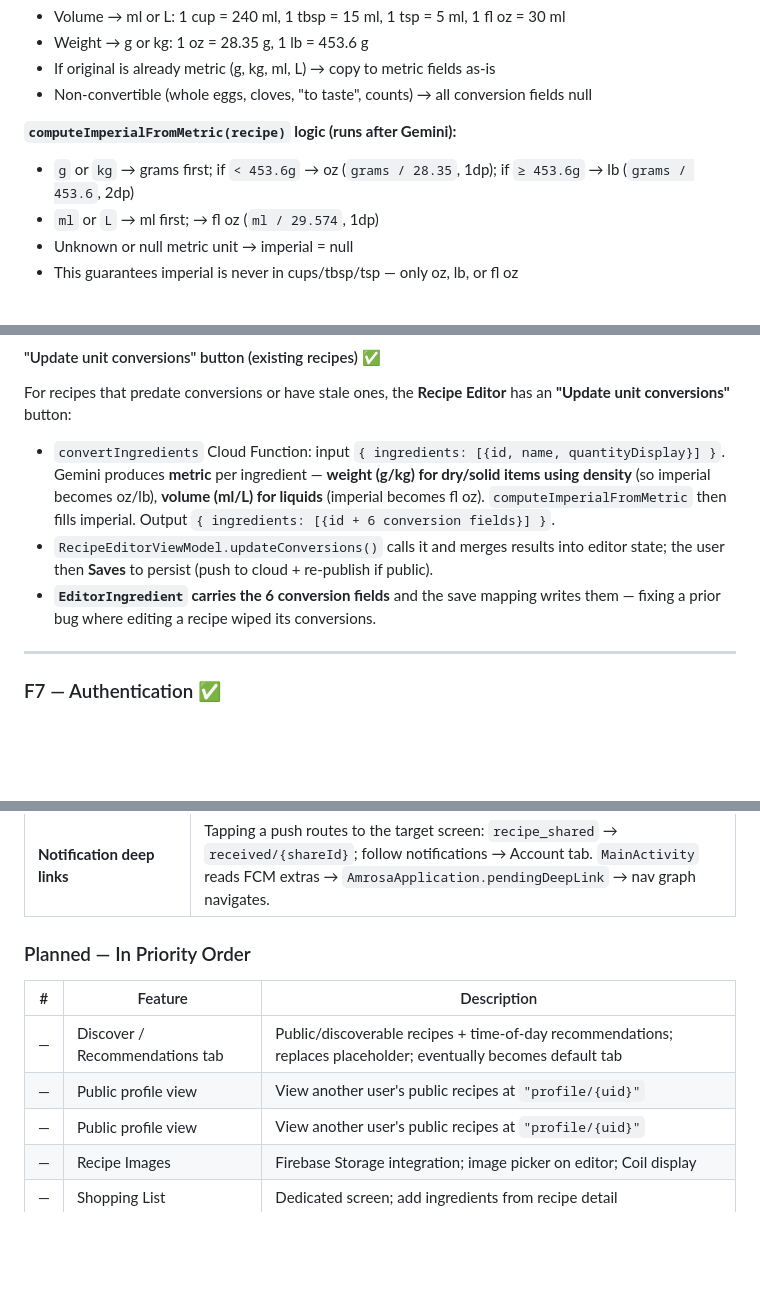
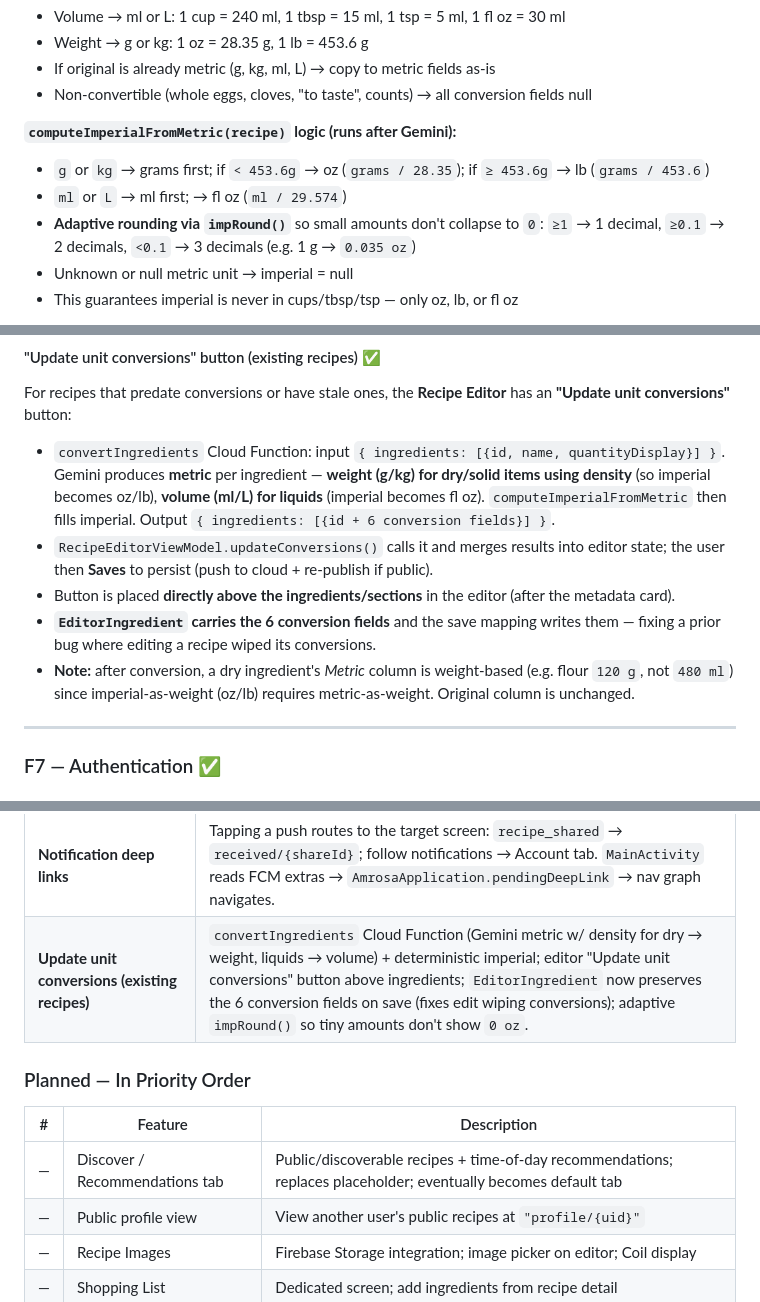
Before and after one commit to tanaynigam/Amrosa, a Markdown page: CLAUDE.md, 3 parts joined by grey strips. Rendered like a GitHub page; blank space fills up the shorter version.

Commit message:
docs: update CLAUDE.md — adaptive imperial rounding, convert button placement, dedup roadmap
- F6: documented impRound() adaptive rounding + convert-button placement (above
  ingredients) + the dry-ingredient weight-metric note
- Done table: added "Update unit conversions" row
- Removed duplicate "Public profile view" roadmap row

Co-Authored-By: Claude Opus 4.8 <noreply@anthropic.com>

```diff
--- a/CLAUDE.md
+++ b/CLAUDE.md
@@ -456,8 +456,9 @@ Unit toggle (`SingleChoiceSegmentedButtonRow`: Original | Metric | Imperial) sho
 - Non-convertible (whole eggs, cloves, "to taste", counts) → all conversion fields null
 
 **`computeImperialFromMetric(recipe)` logic (runs after Gemini):**
-- `g` or `kg` → grams first; if `< 453.6g` → oz (`grams / 28.35`, 1dp); if `≥ 453.6g` → lb (`grams / 453.6`, 2dp)
-- `ml` or `L` → ml first; → fl oz (`ml / 29.574`, 1dp)
+- `g` or `kg` → grams first; if `< 453.6g` → oz (`grams / 28.35`); if `≥ 453.6g` → lb (`grams / 453.6`)
+- `ml` or `L` → ml first; → fl oz (`ml / 29.574`)
+- **Adaptive rounding via `impRound()`** so small amounts don't collapse to `0`: `≥1` → 1 decimal, `≥0.1` → 2 decimals, `<0.1` → 3 decimals (e.g. 1 g → `0.035 oz`)
 - Unknown or null metric unit → imperial = null
 - This guarantees imperial is never in cups/tbsp/tsp — only oz, lb, or fl oz
 
@@ -468,7 +469,9 @@ Gemini's imperial fields are **zeroed in `validateRecipe()`** before `computeImp
 For recipes that predate conversions or have stale ones, the **Recipe Editor** has an **"Update unit conversions"** button:
 - `convertIngredients` Cloud Function: input `{ ingredients: [{id, name, quantityDisplay}] }`. Gemini produces **metric** per ingredient — **weight (g/kg) for dry/solid items using density** (so imperial becomes oz/lb), **volume (ml/L) for liquids** (imperial becomes fl oz). `computeImperialFromMetric` then fills imperial. Output `{ ingredients: [{id + 6 conversion fields}] }`.
 - `RecipeEditorViewModel.updateConversions()` calls it and merges results into editor state; the user then **Saves** to persist (push to cloud + re-publish if public).
+- Button is placed **directly above the ingredients/sections** in the editor (after the metadata card).
 - **`EditorIngredient` carries the 6 conversion fields** and the save mapping writes them — fixing a prior bug where editing a recipe wiped its conversions.
+- **Note:** after conversion, a dry ingredient's *Metric* column is weight-based (e.g. flour `120 g`, not `480 ml`) since imperial-as-weight (oz/lb) requires metric-as-weight. Original column is unchanged.
 
 ---
 
@@ -1073,13 +1076,13 @@ CookingModeScreen  (pushed from RecipeDetailScreen)
 | **Imperial unit fix** | Gemini only populates metric fields; `computeImperialFromMetric()` in Cloud Function computes imperial from metric with exact math: g/kg → oz (< 453.6g) or lb; ml/L → fl oz (1 fl oz = 29.574 ml) |
 | **Recipe Ownership Model v2** | ✅ End-to-end (iOS↔Android). No official recipes; Tab 1 = mine (editable), Tab 2 = received references (read-only, "Remove"); reference-based shares via `shared_recipes` mirror gated by Public; auto-removal on unpublish/delete; author labels "me / Imported by X". See "Recipe Ownership Model (v2)". |
 | **Notification deep links** | Tapping a push routes to the target screen: `recipe_shared` → `received/{shareId}`; follow notifications → Account tab. `MainActivity` reads FCM extras → `AmrosaApplication.pendingDeepLink` → nav graph navigates. |
+| **Update unit conversions (existing recipes)** | `convertIngredients` Cloud Function (Gemini metric w/ density for dry → weight, liquids → volume) + deterministic imperial; editor "Update unit conversions" button above ingredients; `EditorIngredient` now preserves the 6 conversion fields on save (fixes edit wiping conversions); adaptive `impRound()` so tiny amounts don't show `0 oz`. |
 
 ### Planned — In Priority Order
 
 | # | Feature | Description |
 |---|---|---|
 | — | Discover / Recommendations tab | Public/discoverable recipes + time-of-day recommendations; replaces placeholder; eventually becomes default tab |
-| — | Public profile view | View another user's public recipes at `"profile/{uid}"` |
 | — | Public profile view | View another user's public recipes at `"profile/{uid}"` |
 | — | Recipe Images | Firebase Storage integration; image picker on editor; Coil display |
 | — | Shopping List | Dedicated screen; add ingredients from recipe detail |
```
